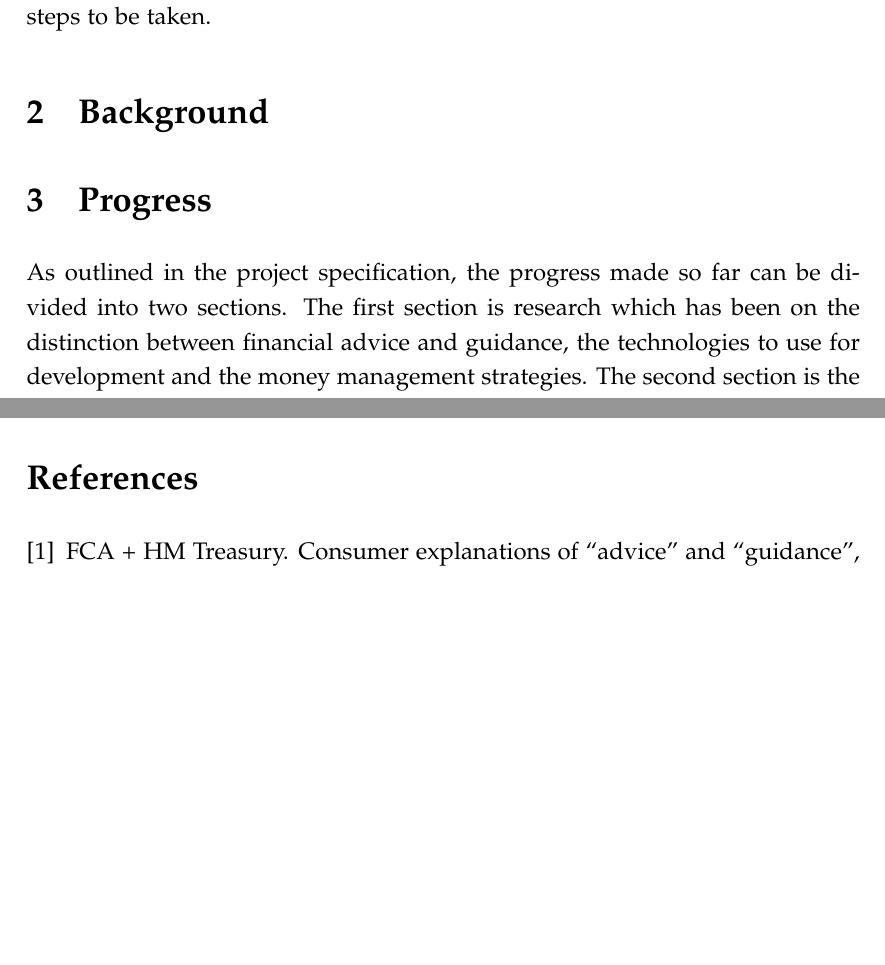
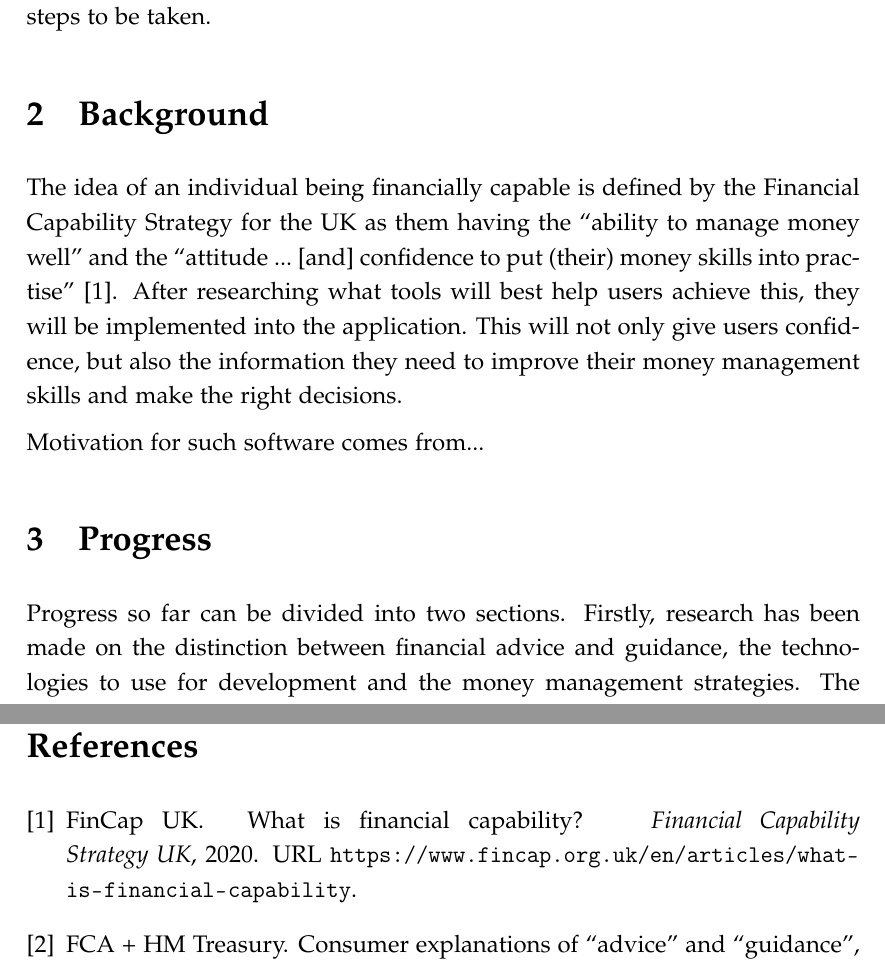
Before and after one commit to ksanganee/pft, a LaTeX document (documentation/progress-report/progress-report.tex, which reads documentation/progress-report/background.tex, documentation/progress-report/progress.tex): two parts of pages 5 and 6 of 7 before the commit and two parts of pages 5 and 7 of 7 after it, joined at a grey line, cut so that both start at the same text, the shorter picture padded with empty space. Compiled offline with pdfLaTeX.

Commit message:
rephrased progress intro

```diff
--- a/documentation/progress-report/background.tex
+++ b/documentation/progress-report/background.tex
@@ -1,2 +1,6 @@
 \section{Background}
 \label{sec:background}
+
+The idea of an individual being financially capable is defined by the Financial Capability Strategy for the UK as them having the ``ability to manage money well'' and the ``attitude ...\ [and] confidence to put (their) money skills into practise'' \cite{FinancialCapabilityUK}. After researching what tools will best help users achieve this, they will be implemented into the application. This will not only give users confidence, but also the information they need to improve their money management skills and make the right decisions.
+
+Motivation for such software comes from...
--- a/documentation/progress-report/progress.tex
+++ b/documentation/progress-report/progress.tex
@@ -1,6 +1,6 @@
 \section{Progress} \label{sec:progress}
 
-As outlined in the project specification, the progress made so far can be divided into two sections. The first section is research which has been on the distinction between financial advice and guidance, the technologies to use for development and the money management strategies. The second section is the development of a proof of concept web application using the waterfall methodology to demonstrate the feasibility of the project.
+Progress so far can be divided into two sections. Firstly, research has been made on the distinction between financial advice and guidance, the technologies to use for development and the money management strategies. The second section is the development of a proof of concept web application using the waterfall methodology to demonstrate the feasibility of the project.
 
 \subsection{Research}
 \subsubsection{Financial Advice vs. Financial Guidance}
```
Also changed, not shown: documentation/progress-report/progress-report.pdf.
